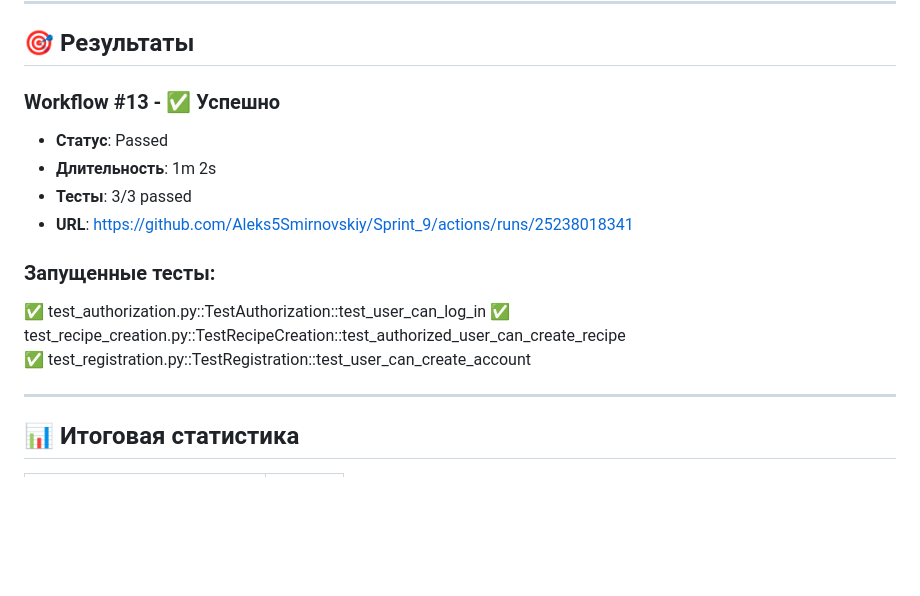
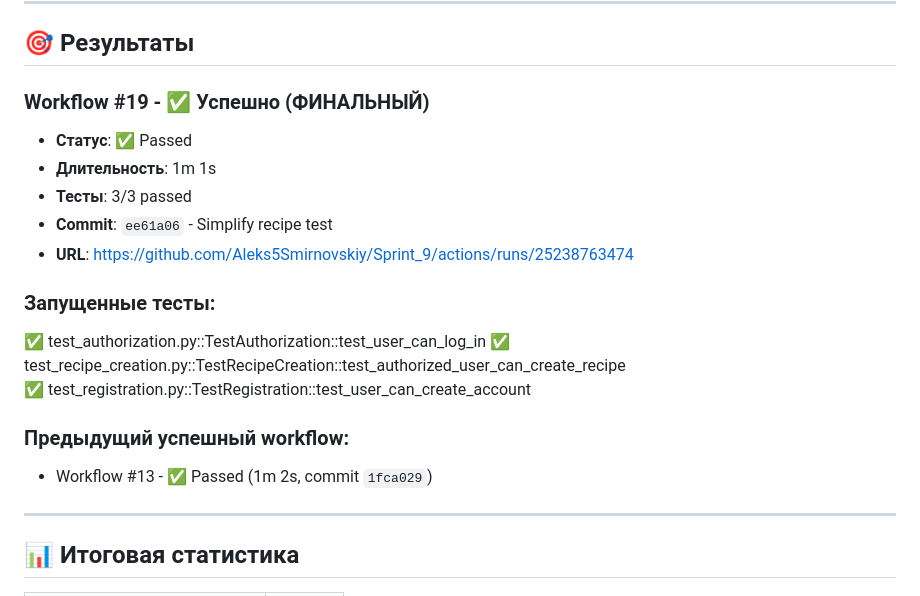
Before and after one commit to Aleks5Smirnovskiy/Sprint_9, a Markdown page: REVIEW_CHECKLIST.md, the part around the change. Rendered like a GitHub page; blank space fills up the shorter version.

Commit message:
Update checklist with final successful workflow #19

```diff
--- a/REVIEW_CHECKLIST.md
+++ b/REVIEW_CHECKLIST.md
@@ -194,16 +194,20 @@ jobs:
 
 ## 🎯 Результаты
 
-### Workflow #13 - ✅ Успешно
-- **Статус**: Passed
-- **Длительность**: 1m 2s
+### Workflow #19 - ✅ Успешно (ФИНАЛЬНЫЙ)
+- **Статус**: ✅ Passed
+- **Длительность**: 1m 1s
 - **Тесты**: 3/3 passed
-- **URL**: https://github.com/Aleks5Smirnovskiy/Sprint_9/actions/runs/25238018341
+- **Commit**: `ee61a06` - Simplify recipe test
+- **URL**: https://github.com/Aleks5Smirnovskiy/Sprint_9/actions/runs/25238763474
 
 ### Запущенные тесты:
 ✅ test_authorization.py::TestAuthorization::test_user_can_log_in
 ✅ test_recipe_creation.py::TestRecipeCreation::test_authorized_user_can_create_recipe
 ✅ test_registration.py::TestRegistration::test_user_can_create_account
+
+### Предыдущий успешный workflow:
+- Workflow #13 - ✅ Passed (1m 2s, commit `1fca029`)
 
 ---
 
```
